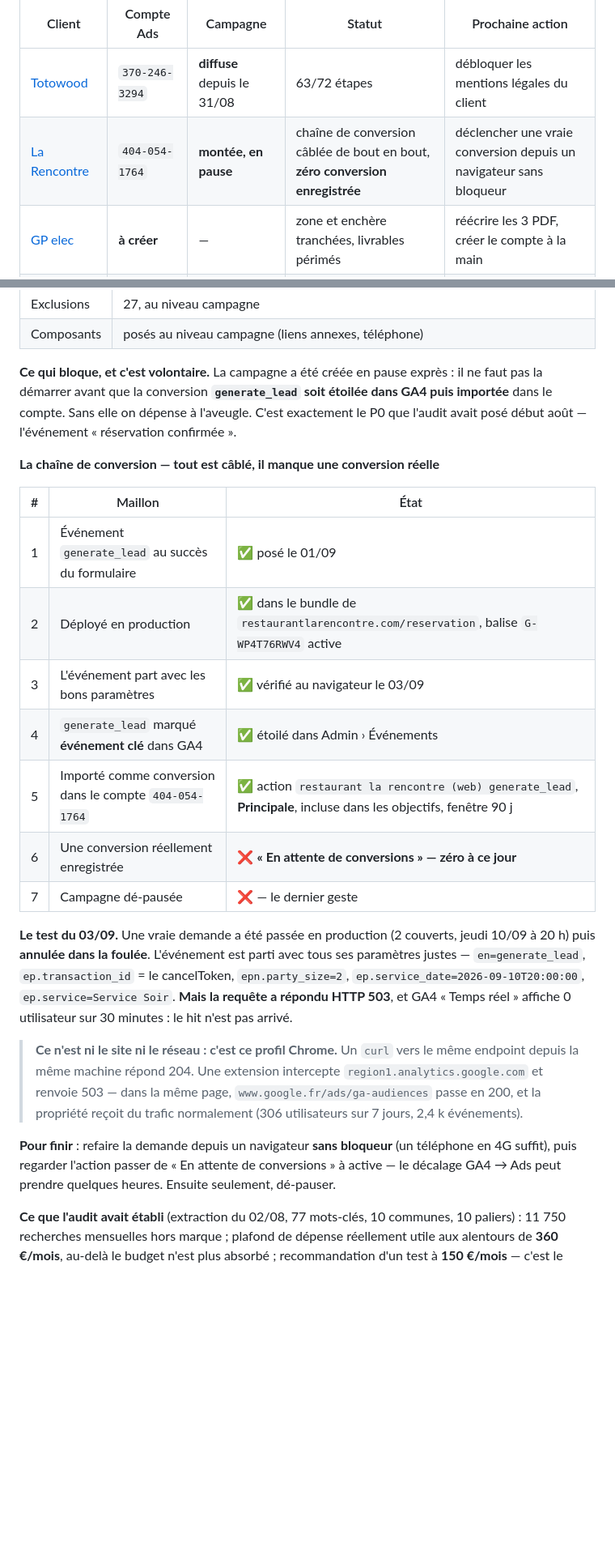
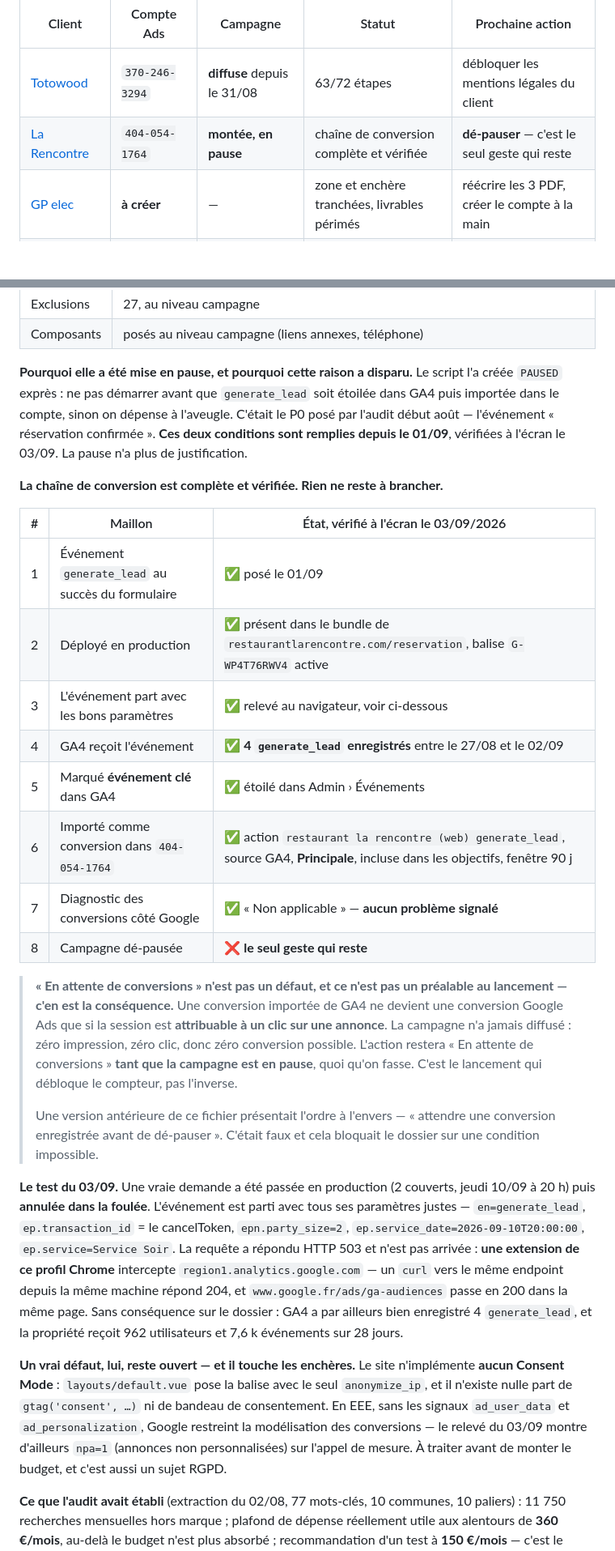
Before and after one commit to nicolasMaillard49/audit-nmf, a Markdown page: ETAT-ADS.md, 2 parts joined by grey strips. Shown at 81% size. Drawn GitHub-style; blank space fills up the shorter version.

Commit message:
Corrige un contresens : la conversion attend le lancement, pas l'inverse
Ce fichier disait qu'il fallait une conversion enregistree AVANT de de-pauser la
campagne La Rencontre. C'est faux, et ca bloquait le dossier sur une condition
impossible : une conversion importee de GA4 ne devient une conversion Google Ads
que si la session est attribuable a un clic sur une annonce. La campagne n'a
jamais diffuse — zero impression, zero clic — donc « En attente de conversions »
est l'etat normal et le restera tant qu'elle est en pause.

Verifications faites a l'ecran le 03/09 : GA4 a enregistre 4 generate_lead entre
le 27/08 et le 02/09, la propriete recoit 962 utilisateurs et 7,6 k evenements sur
28 jours, l'evenement est etoile en evenement cle, l'action est importee comme
conversion Principale avec fenetre 90 jours et incluse dans les objectifs du
compte, et le Diagnostic des conversions de Google est « Non applicable » : aucun
probleme signale. Le depot local du site est a jour avec origin, et la prod sert
bien la derniere version — le test du 03/09 a emis l'evenement avec les parametres
exacts introduits par f41172e.

Il ne reste donc qu'un geste : de-pauser la campagne 24197703801.

Un vrai defaut trouve au passage, et il touche les encheres : le site
n'implemente aucun Consent Mode. layouts/default.vue pose la balise avec le seul
anonymize_ip, et il n'existe nulle part de gtag('consent', ...) ni de bandeau. En
EEE, sans ad_user_data ni ad_personalization, Google restreint la modelisation des
conversions — le releve du 03/09 porte npa=1 sur l'appel de mesure. A traiter
avant de monter le budget, et c'est aussi un sujet RGPD.

Co-Authored-By: Claude Opus 5 (1M context) <noreply@anthropic.com>
Claude-Session: https://claude.ai/code/session_01SRbG9QnsLJVgXvpSsyA2DP

```diff
--- a/ETAT-ADS.md
+++ b/ETAT-ADS.md
@@ -10,7 +10,7 @@ Tous les comptes clients sont sous le MCC **`671-181-3801`**.
 | Client | Compte Ads | Campagne | Statut | Prochaine action |
 |---|---|---|---|---|
 | [Totowood](#totowood) | `370-246-3294` | **diffuse** depuis le 31/08 | 63/72 étapes | débloquer les mentions légales du client |
-| [La Rencontre](#la-rencontre) | `404-054-1764` | **montée, en pause** | chaîne de conversion câblée de bout en bout, **zéro conversion enregistrée** | déclencher une vraie conversion depuis un navigateur sans bloqueur |
+| [La Rencontre](#la-rencontre) | `404-054-1764` | **montée, en pause** | chaîne de conversion complète et vérifiée | **dé-pauser** — c'est le seul geste qui reste |
 | [GP elec](#gp-elec) | **à créer** | — | zone et enchère tranchées, livrables périmés | réécrire les 3 PDF, créer le compte à la main |
 | [RH Patrimoine](#rh-patrimoine) | existant, au client | déjà active chez lui | audit prospect livré | aucune en cours |
 
@@ -96,39 +96,52 @@ Périmètre : **le service du soir**.
 | Exclusions | 27, au niveau campagne |
 | Composants | posés au niveau campagne (liens annexes, téléphone) |
 
-**Ce qui bloque, et c'est volontaire.** La campagne a été créée en pause exprès : il ne faut
-pas la démarrer avant que la conversion **`generate_lead` soit étoilée dans GA4 puis importée**
-dans le compte. Sans elle on dépense à l'aveugle. C'est exactement le P0 que l'audit avait
-posé début août — l'événement « réservation confirmée ».
+**Pourquoi elle a été mise en pause, et pourquoi cette raison a disparu.** Le script l'a créée
+`PAUSED` exprès : ne pas démarrer avant que `generate_lead` soit étoilée dans GA4 puis importée
+dans le compte, sinon on dépense à l'aveugle. C'était le P0 posé par l'audit début août —
+l'événement « réservation confirmée ». **Ces deux conditions sont remplies depuis le 01/09**,
+vérifiées à l'écran le 03/09. La pause n'a plus de justification.
 
-**La chaîne de conversion — tout est câblé, il manque une conversion réelle**
+**La chaîne de conversion est complète et vérifiée. Rien ne reste à brancher.**
 
-| # | Maillon | État |
+| # | Maillon | État, vérifié à l'écran le 03/09/2026 |
 |---|---|---|
 | 1 | Événement `generate_lead` au succès du formulaire | ✅ posé le 01/09 |
-| 2 | Déployé en production | ✅ dans le bundle de `restaurantlarencontre.com/reservation`, balise `G-WP4T76RWV4` active |
-| 3 | L'événement part avec les bons paramètres | ✅ vérifié au navigateur le 03/09 |
-| 4 | `generate_lead` marqué **événement clé** dans GA4 | ✅ étoilé dans Admin › Événements |
-| 5 | Importé comme conversion dans le compte `404-054-1764` | ✅ action `restaurant la rencontre (web) generate_lead`, **Principale**, incluse dans les objectifs, fenêtre 90 j |
-| 6 | Une conversion réellement enregistrée | ❌ **« En attente de conversions » — zéro à ce jour** |
-| 7 | Campagne dé-pausée | ❌ — le dernier geste |
+| 2 | Déployé en production | ✅ présent dans le bundle de `restaurantlarencontre.com/reservation`, balise `G-WP4T76RWV4` active |
+| 3 | L'événement part avec les bons paramètres | ✅ relevé au navigateur, voir ci-dessous |
+| 4 | GA4 reçoit l'événement | ✅ **4 `generate_lead` enregistrés** entre le 27/08 et le 02/09 |
+| 5 | Marqué **événement clé** dans GA4 | ✅ étoilé dans Admin › Événements |
+| 6 | Importé comme conversion dans `404-054-1764` | ✅ action `restaurant la rencontre (web) generate_lead`, source GA4, **Principale**, incluse dans les objectifs, fenêtre 90 j |
+| 7 | Diagnostic des conversions côté Google | ✅ « Non applicable » — **aucun problème signalé** |
+| 8 | Campagne dé-pausée | ❌ **le seul geste qui reste** |
+
+> **« En attente de conversions » n'est pas un défaut, et ce n'est pas un préalable au
+> lancement — c'en est la conséquence.** Une conversion importée de GA4 ne devient une
+> conversion Google Ads que si la session est **attribuable à un clic sur une annonce**. La
+> campagne n'a jamais diffusé : zéro impression, zéro clic, donc zéro conversion possible.
+> L'action restera « En attente de conversions » **tant que la campagne est en pause**, quoi
+> qu'on fasse. C'est le lancement qui débloque le compteur, pas l'inverse.
+>
+> Une version antérieure de ce fichier présentait l'ordre à l'envers — « attendre une
+> conversion enregistrée avant de dé-pauser ». C'était faux et cela bloquait le dossier sur
+> une condition impossible.
 
 **Le test du 03/09.** Une vraie demande a été passée en production (2 couverts, jeudi 10/09 à
 20 h) puis **annulée dans la foulée**. L'événement est parti avec tous ses paramètres justes —
 `en=generate_lead`, `ep.transaction_id` = le cancelToken, `epn.party_size=2`,
-`ep.service_date=2026-09-10T20:00:00`, `ep.service=Service Soir`. **Mais la requête a répondu
-HTTP 503**, et GA4 « Temps réel » affiche 0 utilisateur sur 30 minutes : le hit n'est pas
-arrivé.
+`ep.service_date=2026-09-10T20:00:00`, `ep.service=Service Soir`. La requête a répondu HTTP
+503 et n'est pas arrivée : **une extension de ce profil Chrome** intercepte
+`region1.analytics.google.com` — un `curl` vers le même endpoint depuis la même machine répond
+204, et `www.google.fr/ads/ga-audiences` passe en 200 dans la même page. Sans conséquence sur
+le dossier : GA4 a par ailleurs bien enregistré 4 `generate_lead`, et la propriété reçoit
+962 utilisateurs et 7,6 k événements sur 28 jours.
 
-> **Ce n'est ni le site ni le réseau : c'est ce profil Chrome.** Un `curl` vers le même
-> endpoint depuis la même machine répond 204. Une extension intercepte
-> `region1.analytics.google.com` et renvoie 503 — dans la même page,
-> `www.google.fr/ads/ga-audiences` passe en 200, et la propriété reçoit du trafic normalement
-> (306 utilisateurs sur 7 jours, 2,4 k événements).
-
-**Pour finir** : refaire la demande depuis un navigateur **sans bloqueur** (un téléphone en 4G
-suffit), puis regarder l'action passer de « En attente de conversions » à active — le décalage
-GA4 → Ads peut prendre quelques heures. Ensuite seulement, dé-pauser.
+**Un vrai défaut, lui, reste ouvert — et il touche les enchères.** Le site n'implémente
+**aucun Consent Mode** : `layouts/default.vue` pose la balise avec le seul `anonymize_ip`, et
+il n'existe nulle part de `gtag('consent', …)` ni de bandeau de consentement. En EEE, sans les
+signaux `ad_user_data` et `ad_personalization`, Google restreint la modélisation des
+conversions — le relevé du 03/09 montre d'ailleurs `npa=1` (annonces non personnalisées) sur
+l'appel de mesure. À traiter avant de monter le budget, et c'est aussi un sujet RGPD.
 
 **Ce que l'audit avait établi** (extraction du 02/08, 77 mots-clés, 10 communes, 10 paliers) :
 11 750 recherches mensuelles hors marque ; plafond de dépense réellement utile aux alentours
```
Also changed, not shown: la-rencontre/ads/README.md (+29 -8 lines).
